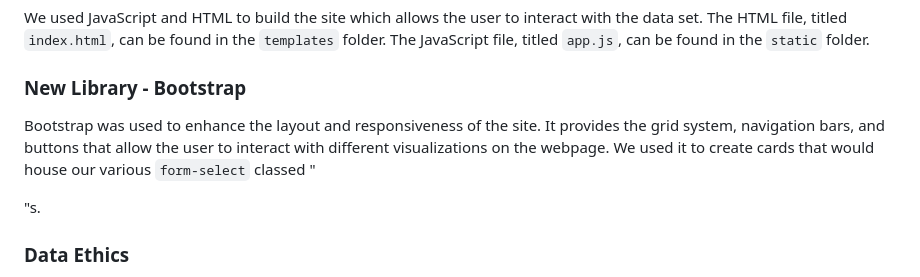
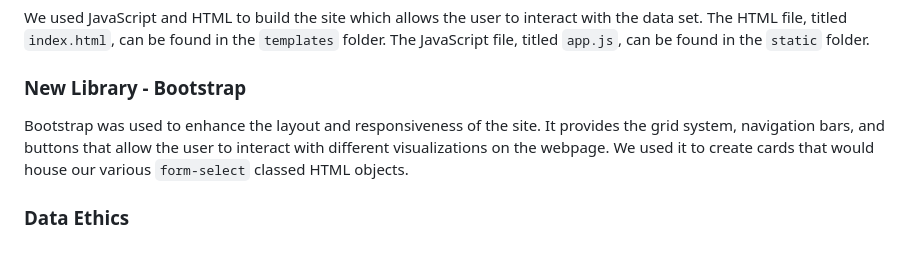
Before and after one commit to hippopotamuspal/medicare_data_project, a Markdown page: README.md, the part around the change. Rendered like a GitHub page; blank space fills up the shorter version.

```diff
--- a/README.md
+++ b/README.md
@@ -64,7 +64,7 @@ After the data was imported into a PostgreSQL database in pgAdmin, we used SQLAl
 We used JavaScript and HTML to build the site which allows the user to interact with the data set. The HTML file, titled `index.html`, can be found in the `templates` folder. The JavaScript file, titled `app.js`, can be found in the `static` folder.
 
 ### New Library - Bootstrap
-Bootstrap was used to enhance the layout and responsiveness of the site. It provides the grid system, navigation bars, and buttons that allow the user to interact with different visualizations on the webpage. We used it to create cards that would house our various `form-select` classed "<div>"s.
+Bootstrap was used to enhance the layout and responsiveness of the site. It provides the grid system, navigation bars, and buttons that allow the user to interact with different visualizations on the webpage. We used it to create cards that would house our various `form-select` classed HTML objects.
 
 ### Data Ethics
 The dataset used for this project was already aggregated, ensuring that no personally identifiable information was included. To maintain transparency, all data cleaning steps, assumptions, and transformations have been documented and shared with lecturers. This ensures the reproducibility of the analysis and holds us accountable for any decisions made based on this work. The findings from this analysis are intended solely for use by the Data Analytics and Visualization Bootcamp at the University of Minnesota.
```
